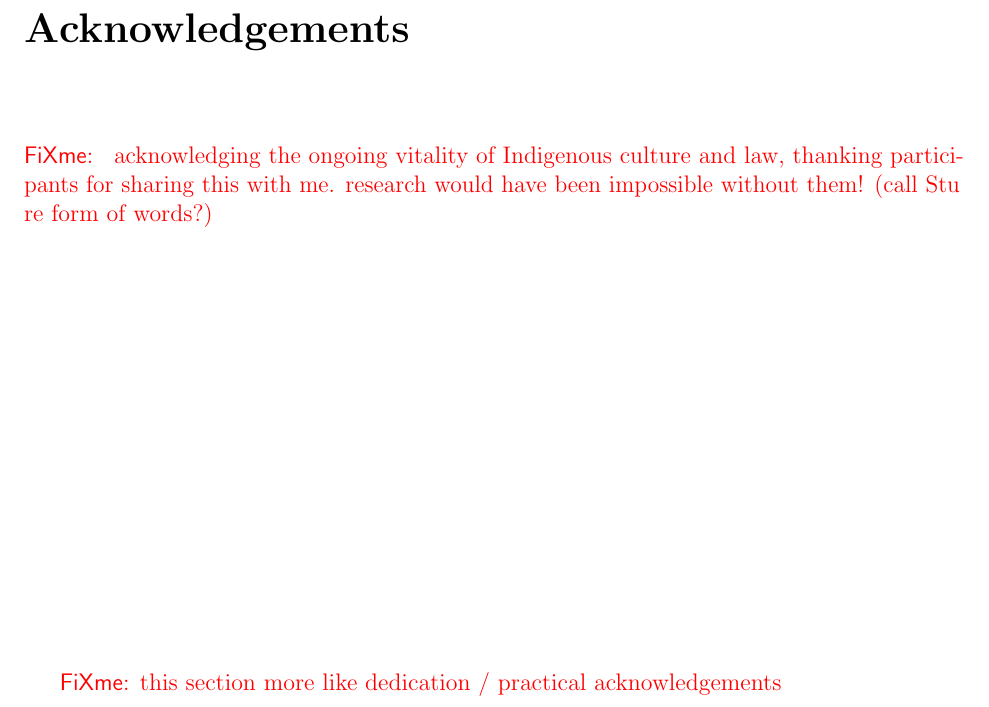
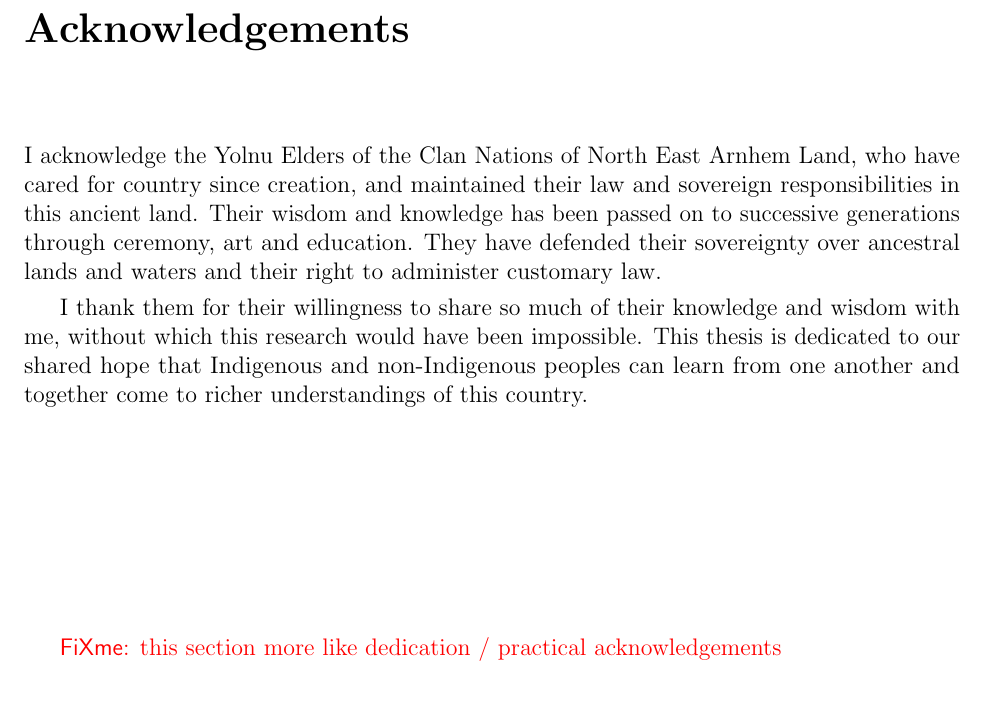
Before and after one commit to Zac-HD/yolngu-seasons-thesis, a LaTeX thesis (tex/thesis.tex, which reads tex/acknowledgements.tex): part of page 4 of 73, cut so that both start at the same text. Compiled offline with pdfLaTeX.

Commit message:
Tweak frontmatter

```diff
--- a/tex/acknowledgements.tex
+++ b/tex/acknowledgements.tex
@@ -1,15 +1,23 @@
 \chapter{Acknowledgements}
 
-\todo{
-acknowledging the ongoing vitality of Indigenous culture and law,
-thanking participants for sharing this with me.
-research would have been impossible without them!
-(call Stu re form of words?)
-}
+I acknowledge the Yolnu Elders of the Clan Nations of North East Arnhem
+Land, who have cared for country since creation, and maintained their
+law and sovereign responsibilities in this ancient land.
+%
+Their wisdom and knowledge has been passed on to successive generations
+through ceremony, art and education.  They have defended their sovereignty
+over ancestral lands and waters and their right to administer customary law.
+
+I thank them for their willingness to share so much of their knowledge
+and wisdom with me, without which this research would have been impossible.
+%
+This thesis is dedicated to our shared hope that Indigenous and non-Indigenous
+peoples can learn from one another and together come to richer understandings
+of this country.
 
 
+\vspace{1.5in}
 
-\vspace{3in}
 
 \todo{this section more like dedication / practical acknowledgements}
 
```
Also changed, not shown: tex/declaration.tex (+4 -0 lines).
